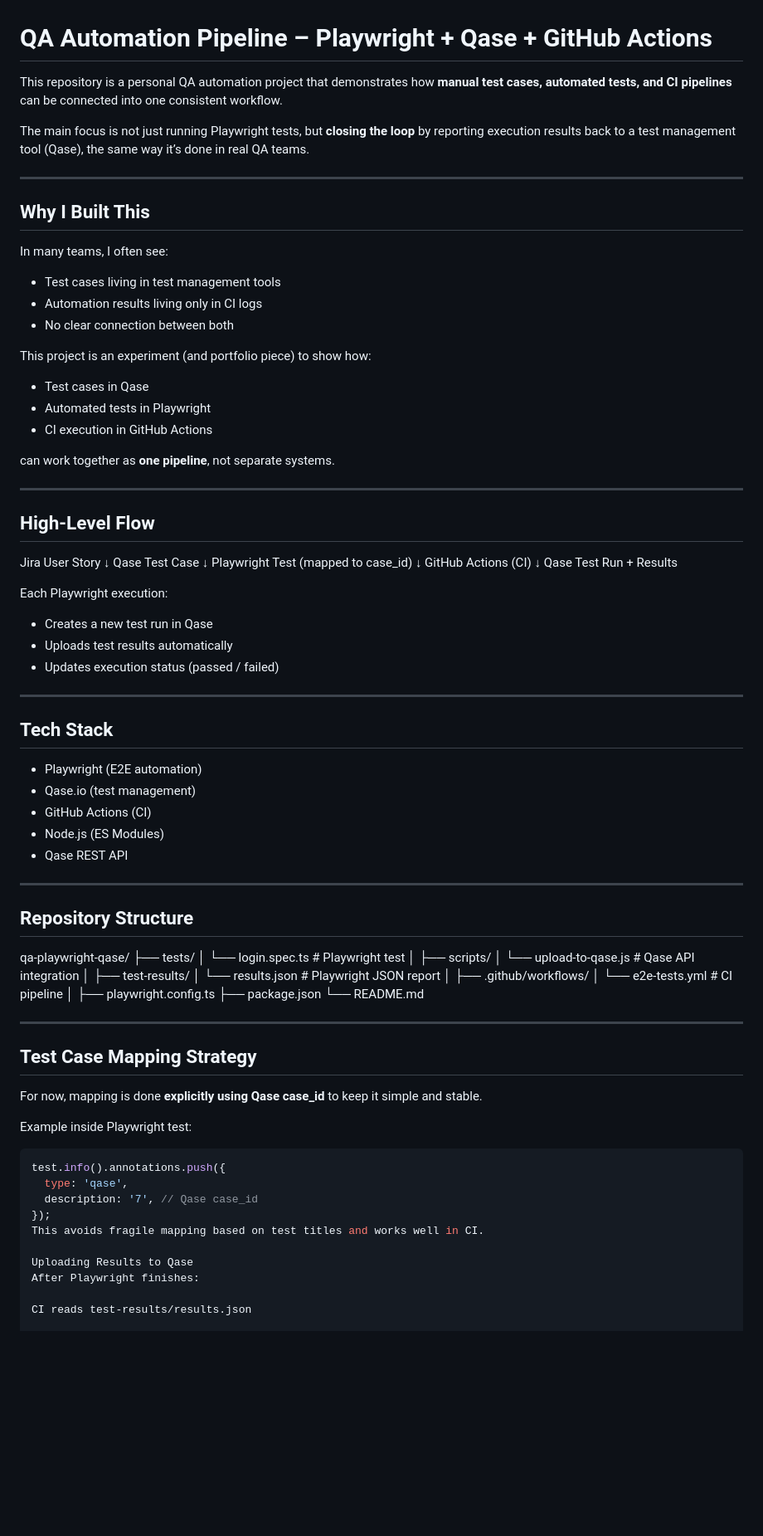
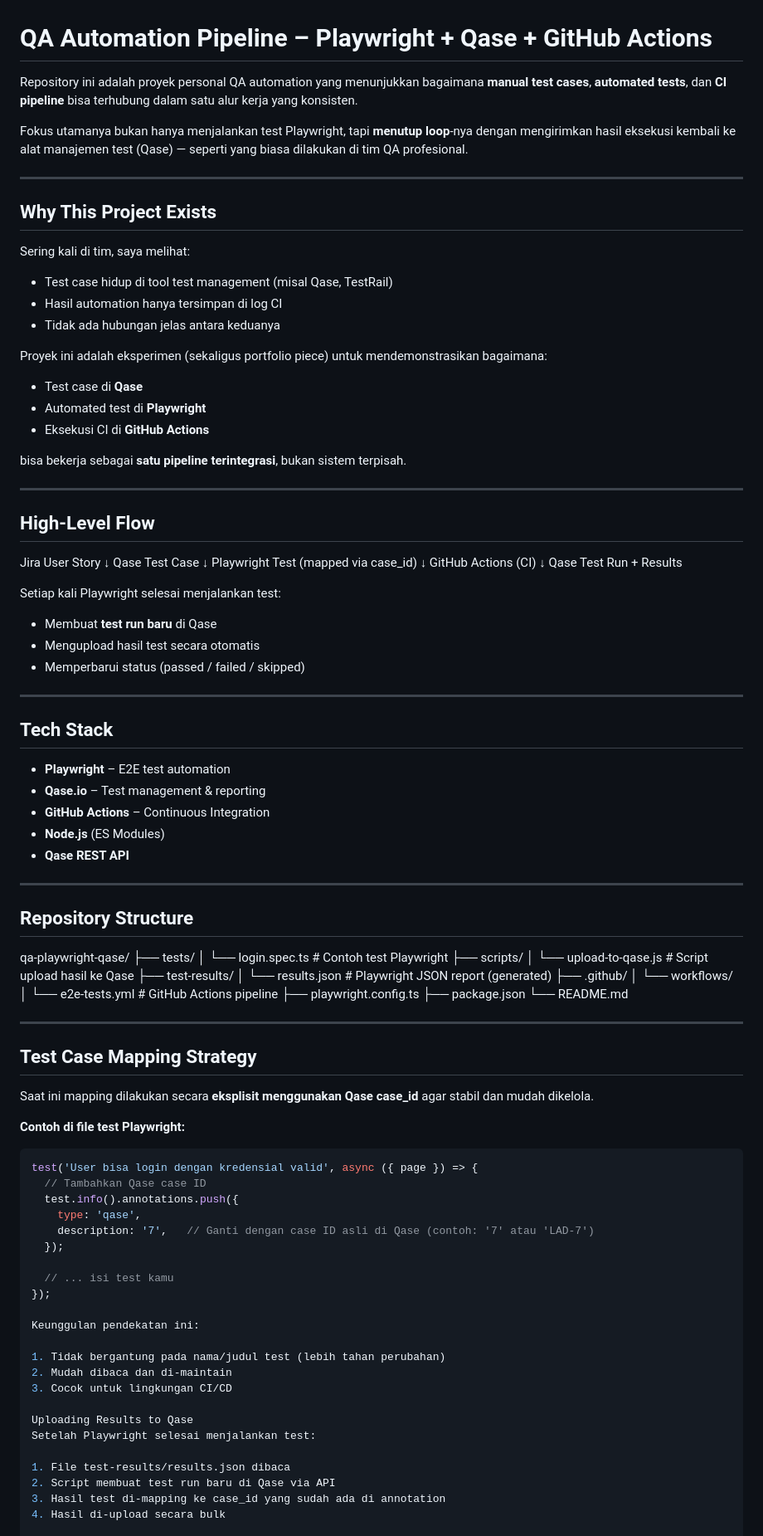
Before and after one commit to rezaparamarta/qa-playwright-qase, a Markdown page: README.md, the part around one of its changes. Shown at 83% size. GitHub-like rendering; blank space fills up the shorter version.

Commit message:
update lagi readme

````diff
--- a/README.md
+++ b/README.md
@@ -1,94 +1,102 @@
 # QA Automation Pipeline – Playwright + Qase + GitHub Actions
 
-This repository is a personal QA automation project that demonstrates how **manual test cases, automated tests, and CI pipelines** can be connected into one consistent workflow.
+Repository ini adalah proyek personal QA automation yang menunjukkan bagaimana **manual test cases**, **automated tests**, dan **CI pipeline** bisa terhubung dalam satu alur kerja yang konsisten.
 
-The main focus is not just running Playwright tests, but **closing the loop** by reporting execution results back to a test management tool (Qase), the same way it’s done in real QA teams.
+Fokus utamanya bukan hanya menjalankan test Playwright, tapi **menutup loop**-nya dengan mengirimkan hasil eksekusi kembali ke alat manajemen test (Qase) — seperti yang biasa dilakukan di tim QA profesional.
 
 ---
 
-## Why I Built This
+## Why This Project Exists
 
-In many teams, I often see:
-- Test cases living in test management tools
-- Automation results living only in CI logs
-- No clear connection between both
+Sering kali di tim, saya melihat:
+- Test case hidup di tool test management (misal Qase, TestRail)
+- Hasil automation hanya tersimpan di log CI
+- Tidak ada hubungan jelas antara keduanya
 
-This project is an experiment (and portfolio piece) to show how:
-- Test cases in Qase
-- Automated tests in Playwright
-- CI execution in GitHub Actions
+Proyek ini adalah eksperimen (sekaligus portfolio piece) untuk mendemonstrasikan bagaimana:
 
-can work together as **one pipeline**, not separate systems.
+- Test case di **Qase**
+- Automated test di **Playwright**
+- Eksekusi CI di **GitHub Actions**
+
+bisa bekerja sebagai **satu pipeline terintegrasi**, bukan sistem terpisah.
 
 ---
 
 ## High-Level Flow
-
 Jira User Story
 ↓
 Qase Test Case
 ↓
-Playwright Test (mapped to case_id)
+Playwright Test (mapped via case_id)
 ↓
 GitHub Actions (CI)
 ↓
 Qase Test Run + Results
 
 
-Each Playwright execution:
-- Creates a new test run in Qase
-- Uploads test results automatically
-- Updates execution status (passed / failed)
+Setiap kali Playwright selesai menjalankan test:
+- Membuat **test run baru** di Qase
+- Mengupload hasil test secara otomatis
+- Memperbarui status (passed / failed / skipped)
 
 ---
 
 ## Tech Stack
 
-- Playwright (E2E automation)
-- Qase.io (test management)
-- GitHub Actions (CI)
-- Node.js (ES Modules)
-- Qase REST API
+- **Playwright** – E2E test automation
+- **Qase.io** – Test management & reporting
+- **GitHub Actions** – Continuous Integration
+- **Node.js** (ES Modules)
+- **Qase REST API**
 
 ---
 
 ## Repository Structure
-
 qa-playwright-qase/
 ├── tests/
-│ └── login.spec.ts # Playwright test
-│
+│   └── login.spec.ts           # Contoh test Playwright
 ├── scripts/
-│ └── upload-to-qase.js # Qase API integration
-│
+│   └── upload-to-qase.js       # Script upload hasil ke Qase
 ├── test-results/
-│ └── results.json # Playwright JSON report
-│
-├── .github/workflows/
-│ └── e2e-tests.yml # CI pipeline
-│
+│   └── results.json            # Playwright JSON report (generated)
+├── .github/
+│   └── workflows/
+│       └── e2e-tests.yml       # GitHub Actions pipeline
 ├── playwright.config.ts
 ├── package.json
 └── README.md
-
 
 ---
 
 ## Test Case Mapping Strategy
 
-For now, mapping is done **explicitly using Qase case_id** to keep it simple and stable.
+Saat ini mapping dilakukan secara **eksplisit menggunakan Qase case_id** agar stabil dan mudah dikelola.
 
-Example inside Playwright test:
+**Contoh di file test Playwright:**
 
 ```ts
-test.info().annotations.push({
-  type: 'qase',
-  description: '7', // Qase case_id
+test('User bisa login dengan kredensial valid', async ({ page }) => {
+  // Tambahkan Qase case ID
+  test.info().annotations.push({
+    type: 'qase',
+    description: '7',   // Ganti dengan case ID asli di Qase (contoh: '7' atau 'LAD-7')
+  });
+
+  // ... isi test kamu
 });
-This avoids fragile mapping based on test titles and works well in CI.
+
+Keunggulan pendekatan ini:
+
+1. Tidak bergantung pada nama/judul test (lebih tahan perubahan)
+2. Mudah dibaca dan di-maintain
+3. Cocok untuk lingkungan CI/CD
 
 Uploading Results to Qase
-After Playwright finishes:
+Setelah Playwright selesai menjalankan test:
 
-CI reads test-results/results.json
+1. File test-results/results.json dibaca
+2. Script membuat test run baru di Qase via API
+3. Hasil test di-mapping ke case_id yang sudah ada di annotation
+4. Hasil di-upload secara bulk
 
````
Also changed, not shown: other parts of README.md (+26 -34 lines).
